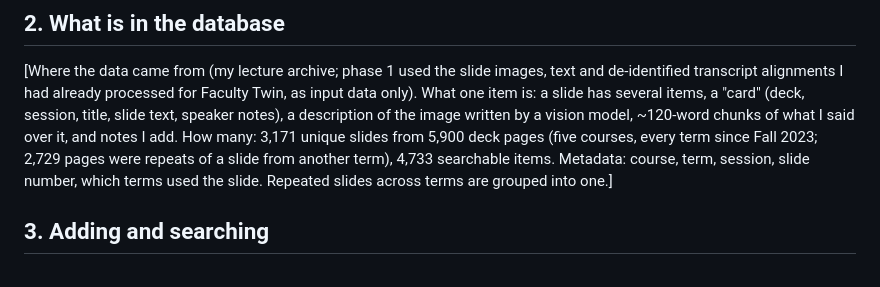
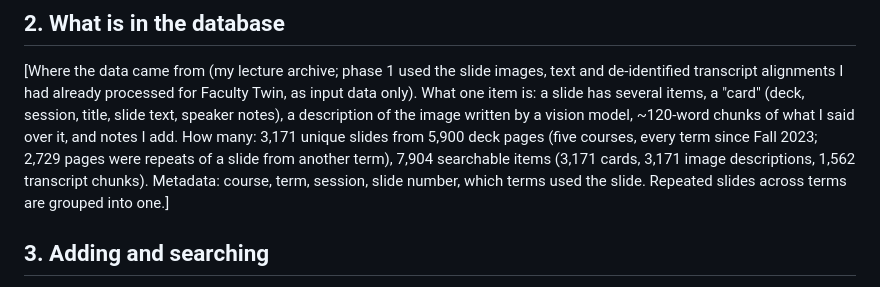
Before and after one commit to bcollier/slide-finder, a Markdown page: README.md, the part around the change. Drawn GitHub-style.

Commit message:
Docs: final counts with descriptions
Co-Authored-By: Claude Fable 5.1 <noreply@anthropic.com>
Claude-Session: https://claude.ai/code/session_01HVmjg8TUBHLmg3PzPAQ4yn

```diff
--- a/README.md
+++ b/README.md
@@ -23,7 +23,7 @@ only). What one item is: a slide has several items, a "card" (deck, session, tit
 speaker notes), a description of the image written by a vision model, ~120-word chunks of what I
 said over it, and notes I add. How many: 3,171 unique
 slides from 5,900 deck pages (five courses, every term since Fall 2023; 2,729 pages were repeats of a
-slide from another term), 4,733 searchable items. Metadata: course, term, session, slide number, which terms
+slide from another term), 7,904 searchable items (3,171 cards, 3,171 image descriptions, 1,562 transcript chunks). Metadata: course, term, session, slide number, which terms
 used the slide. Repeated slides across terms are grouped into one.]
 
 ## 3. Adding and searching
```
Also changed, not shown: SPEC.md (+1 -1 lines).
